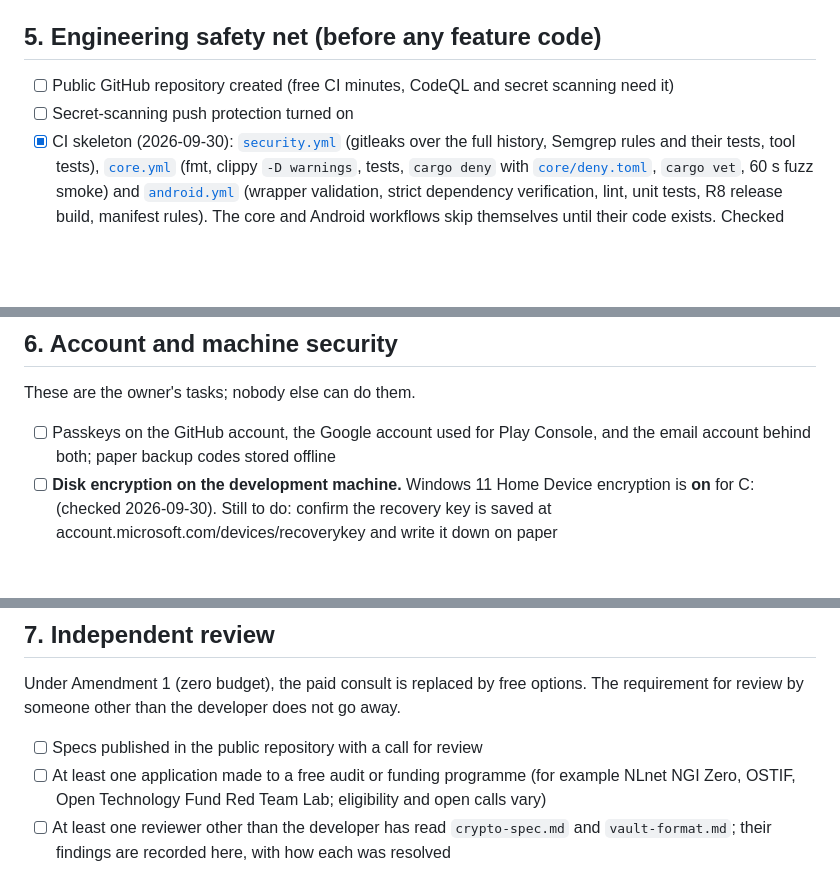
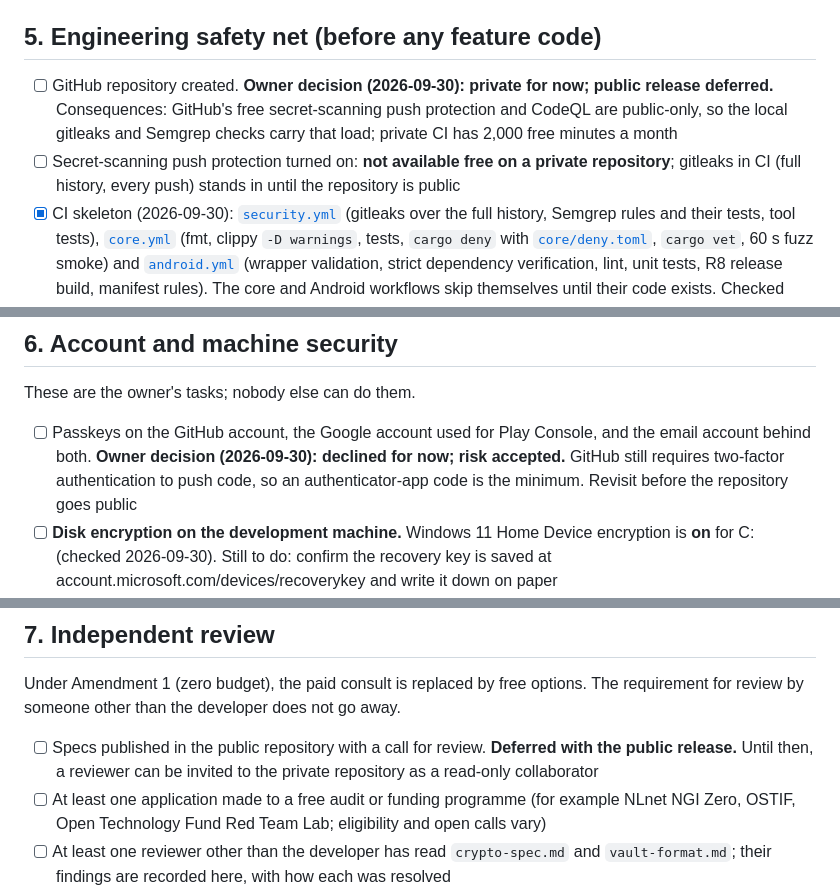
Before and after one commit to bhavik60633/vaultaire, a Markdown page: docs/gates/G0.md, 3 parts joined by grey strips. Rendered like a GitHub page; blank space fills up the shorter version.

Commit message:
G0: record owner decisions (private repository, passkeys declined)
Co-Authored-By: Claude Opus 5.5 <noreply@anthropic.com>

```diff
--- a/docs/gates/G0.md
+++ b/docs/gates/G0.md
@@ -47,8 +47,8 @@ Hardware limit: the developer's own phone is an iPhone, so Android testing happe
 
 ## 5. Engineering safety net (before any feature code)
 
-- [ ] Public GitHub repository created (free CI minutes, CodeQL and secret scanning need it)
-- [ ] Secret-scanning push protection turned on
+- [ ] GitHub repository created. **Owner decision (2026-09-30): private for now; public release deferred.** Consequences: GitHub's free secret-scanning push protection and CodeQL are public-only, so the local gitleaks and Semgrep checks carry that load; private CI has 2,000 free minutes a month
+- [ ] Secret-scanning push protection turned on: **not available free on a private repository**; gitleaks in CI (full history, every push) stands in until the repository is public
 - [x] CI skeleton (2026-09-30): [`security.yml`](../../.github/workflows/security.yml) (gitleaks over the full history, Semgrep rules and their tests, tool tests), [`core.yml`](../../.github/workflows/core.yml) (fmt, clippy `-D warnings`, tests, `cargo deny` with [`core/deny.toml`](../../core/deny.toml), `cargo vet`, 60 s fuzz smoke) and [`android.yml`](../../.github/workflows/android.yml) (wrapper validation, strict dependency verification, lint, unit tests, R8 release build, manifest rules). The core and Android workflows skip themselves until their code exists. Checked with actionlint. They run once the repository is on GitHub
 - [x] Lint and Semgrep rules from the threat model (2026-09-30): 9 Kotlin rules ([`.semgrep/kotlin.yaml`](../../.semgrep/kotlin.yaml): `BiometricPrompt` without `CryptoObject`, `ACTION_VIEW`, WebView, logging, secrets in saved state, preference keys outside the vault-format §8 allowlist, SharedPreferences outside the prefs module, insecure random, clipboard outside ClipboardGuard) and 4 Rust rules ([`.semgrep/rust.yaml`](../../.semgrep/rust.yaml): printing, user-space RNG, `unsafe` outside vault-ffi, `==` on secrets), each proven by test cases; plus [`tools/manifest_assert.py`](../../tools/manifest_assert.py) with 9 tests. Android Lint custom checks come with the app code
 - [x] GitHub Actions pinned by commit SHA (checkout v7.0.1, setup-java v6.0.1, gradle/actions v6.4.0); tools pinned by version, gitleaks also by checksum
@@ -57,7 +57,7 @@ Hardware limit: the developer's own phone is an iPhone, so Android testing happe
 
 These are the owner's tasks; nobody else can do them.
 
-- [ ] Passkeys on the GitHub account, the Google account used for Play Console, and the email account behind both; paper backup codes stored offline
+- [ ] Passkeys on the GitHub account, the Google account used for Play Console, and the email account behind both. **Owner decision (2026-09-30): declined for now; risk accepted.** GitHub still requires two-factor authentication to push code, so an authenticator-app code is the minimum. Revisit before the repository goes public
 - [ ] **Disk encryption on the development machine.** Windows 11 Home Device encryption is **on** for C: (checked 2026-09-30). Still to do: confirm the recovery key is saved at account.microsoft.com/devices/recoverykey and write it down on paper
 - [x] **Windows Firewall on for every profile** (Domain, Private and Public). Found 2026-09-29: the Public profile was off while the home Wi-Fi was marked Public, so the machine accepted inbound connections from any network it joined. Fixed and verified the same day: firewall on for all profiles, home Wi-Fi marked Private, and Python allowed through on Private only (its Public rules disabled).
 - [ ] A separate Windows user account for development
@@ -67,7 +67,7 @@ These are the owner's tasks; nobody else can do them.
 
 Under Amendment 1 (zero budget), the paid consult is replaced by free options. The requirement for review by someone other than the developer does not go away.
 
-- [ ] Specs published in the public repository with a call for review
+- [ ] Specs published in the public repository with a call for review. **Deferred with the public release.** Until then, a reviewer can be invited to the private repository as a read-only collaborator
 - [ ] At least one application made to a free audit or funding programme (for example NLnet NGI Zero, OSTIF, Open Technology Fund Red Team Lab; eligibility and open calls vary)
 - [ ] At least one reviewer other than the developer has read `crypto-spec.md` and `vault-format.md`; their findings are recorded here, with how each was resolved
 - [ ] Until an independent audit is complete, every build and listing says: **"Unaudited beta. Do not store real credentials."**
```
